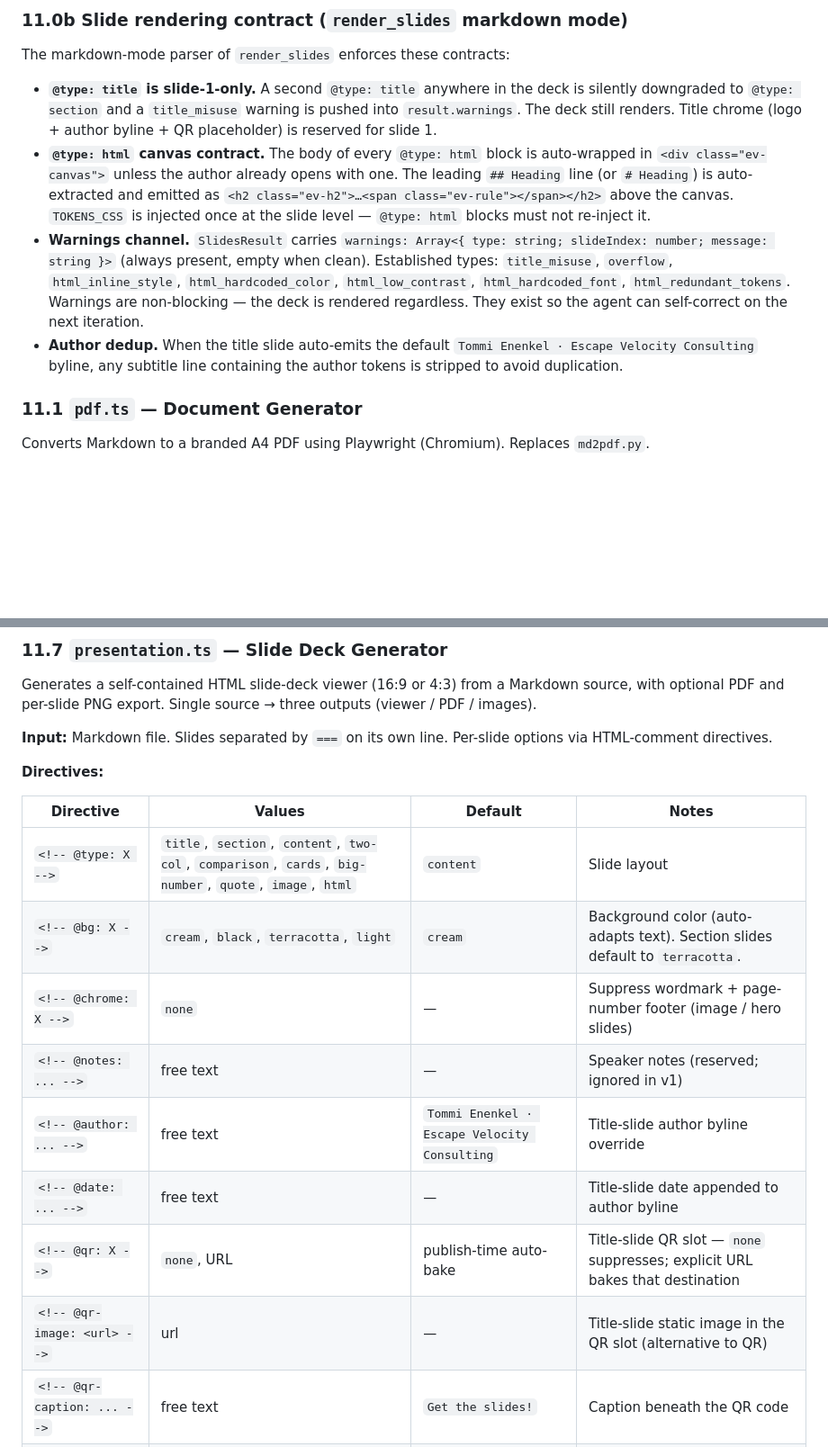
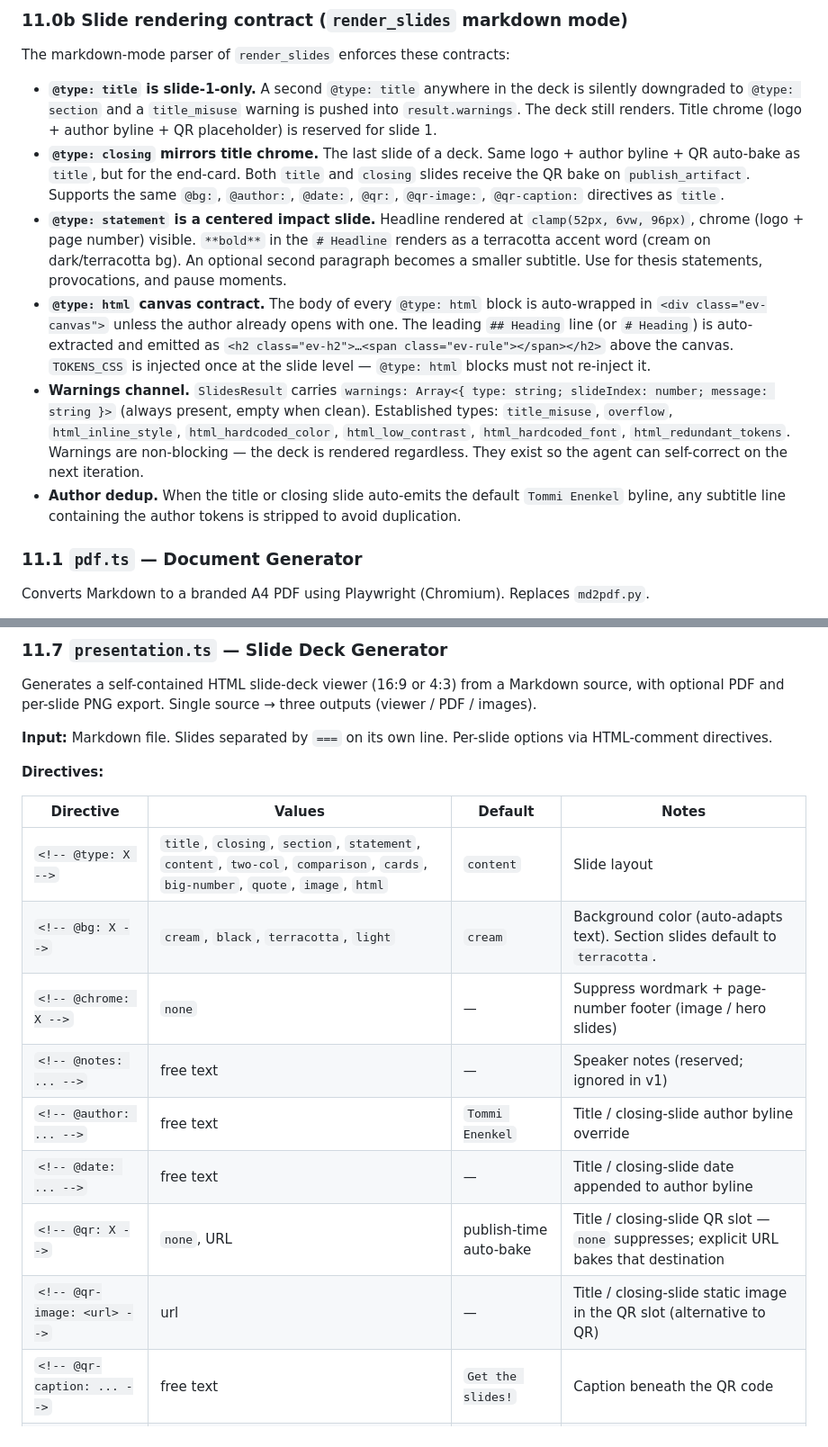
Before and after one commit to Escape-Velocity-Consulting/brand, a Markdown page: BRAND_SPEC.md, 2 parts joined by grey strips. Shown at 90% size. GitHub-like rendering; blank space fills up the shorter version.

Commit message:
docs: sync @type: statement and @type: closing across all doc surfaces
Update BRAND_SPEC.md (directive table + contracts section), BRAND_SKILL.md
(layout table + section eyebrow note), and SKILL.md (rebuilt via build:skill).
Also correct default author byline to 'Tommi Enenkel' everywhere it was
still showing 'Tommi Enenkel · Escape Velocity Consulting'.

Co-Authored-By: Claude Sonnet 4.6 <noreply@anthropic.com>

```diff
--- a/BRAND_SPEC.md
+++ b/BRAND_SPEC.md
@@ -483,9 +483,11 @@ Persistence requires a host-volume mount at `/app/published` on the container
 The markdown-mode parser of `render_slides` enforces these contracts:
 
 - **`@type: title` is slide-1-only.** A second `@type: title` anywhere in the deck is silently downgraded to `@type: section` and a `title_misuse` warning is pushed into `result.warnings`. The deck still renders. Title chrome (logo + author byline + QR placeholder) is reserved for slide 1.
+- **`@type: closing` mirrors title chrome.** The last slide of a deck. Same logo + author byline + QR auto-bake as `title`, but for the end-card. Both `title` and `closing` slides receive the QR bake on `publish_artifact`. Supports the same `@bg:`, `@author:`, `@date:`, `@qr:`, `@qr-image:`, `@qr-caption:` directives as `title`.
+- **`@type: statement` is a centered impact slide.** Headline rendered at `clamp(52px, 6vw, 96px)`, chrome (logo + page number) visible. `**bold**` in the `# Headline` renders as a terracotta accent word (cream on dark/terracotta bg). An optional second paragraph becomes a smaller subtitle. Use for thesis statements, provocations, and pause moments.
 - **`@type: html` canvas contract.** The body of every `@type: html` block is auto-wrapped in `<div class="ev-canvas">` unless the author already opens with one. The leading `## Heading` line (or `# Heading`) is auto-extracted and emitted as `<h2 class="ev-h2">…<span class="ev-rule"></span></h2>` above the canvas. `TOKENS_CSS` is injected once at the slide level — `@type: html` blocks must not re-inject it.
 - **Warnings channel.** `SlidesResult` carries `warnings: Array<{ type: string; slideIndex: number; message: string }>` (always present, empty when clean). Established types: `title_misuse`, `overflow`, `html_inline_style`, `html_hardcoded_color`, `html_low_contrast`, `html_hardcoded_font`, `html_redundant_tokens`. Warnings are non-blocking — the deck is rendered regardless. They exist so the agent can self-correct on the next iteration.
-- **Author dedup.** When the title slide auto-emits the default `Tommi Enenkel · Escape Velocity Consulting` byline, any subtitle line containing the author tokens is stripped to avoid duplication.
+- **Author dedup.** When the title or closing slide auto-emits the default `Tommi Enenkel` byline, any subtitle line containing the author tokens is stripped to avoid duplication.
 
 ### 11.1 `pdf.ts` — Document Generator
 
@@ -766,14 +768,14 @@ Generates a self-contained HTML slide-deck viewer (16:9 or 4:3) from a Markdown
 
 | Directive | Values | Default | Notes |
 |-----------|--------|---------|-------|
-| `<!-- @type: X -->` | `title`, `section`, `content`, `two-col`, `comparison`, `cards`, `big-number`, `quote`, `image`, `html` | `content` | Slide layout |
+| `<!-- @type: X -->` | `title`, `closing`, `section`, `statement`, `content`, `two-col`, `comparison`, `cards`, `big-number`, `quote`, `image`, `html` | `content` | Slide layout |
 | `<!-- @bg: X -->` | `cream`, `black`, `terracotta`, `light` | `cream` | Background color (auto-adapts text). Section slides default to `terracotta`. |
 | `<!-- @chrome: X -->` | `none` | — | Suppress wordmark + page-number footer (image / hero slides) |
 | `<!-- @notes: ... -->` | free text | — | Speaker notes (reserved; ignored in v1) |
-| `<!-- @author: ... -->` | free text | `Tommi Enenkel · Escape Velocity Consulting` | Title-slide author byline override |
-| `<!-- @date: ... -->` | free text | — | Title-slide date appended to author byline |
-| `<!-- @qr: X -->` | `none`, URL | publish-time auto-bake | Title-slide QR slot — `none` suppresses; explicit URL bakes that destination |
-| `<!-- @qr-image: <url> -->` | url | — | Title-slide static image in the QR slot (alternative to QR) |
+| `<!-- @author: ... -->` | free text | `Tommi Enenkel` | Title / closing-slide author byline override |
+| `<!-- @date: ... -->` | free text | — | Title / closing-slide date appended to author byline |
+| `<!-- @qr: X -->` | `none`, URL | publish-time auto-bake | Title / closing-slide QR slot — `none` suppresses; explicit URL bakes that destination |
+| `<!-- @qr-image: <url> -->` | url | — | Title / closing-slide static image in the QR slot (alternative to QR) |
 | `<!-- @qr-caption: ... -->` | free text | `Get the slides!` | Caption beneath the QR code |
 | `<!-- @source: ... -->` | free text | — | Quote-slide attribution (alternative to em-dash attribution line) |
 
```
Also changed, not shown: BRAND_SKILL.md (+3 -1 lines).
